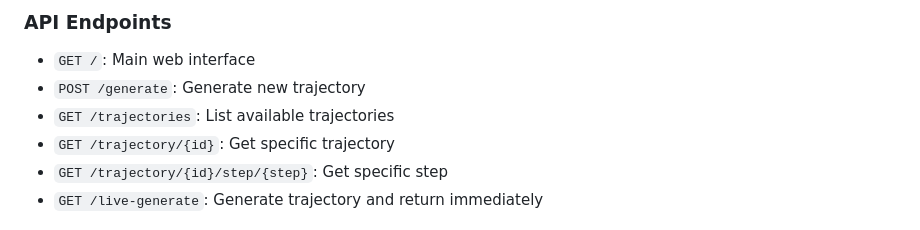
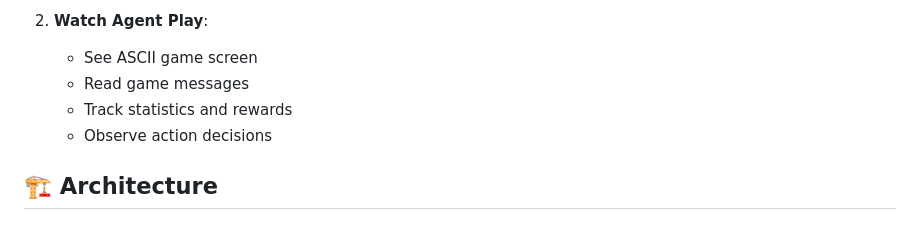
Before and after one commit to lukas/nle-test, a Markdown page: README.md, the part around one of its changes. Rendered like a GitHub page.

```diff
--- a/README.md
+++ b/README.md
@@ -73,10 +87,9 @@ A webapp for visualizing and stepping through NetHack agent moves using the NetH
 
-### API Endpoints
+2. **Watch Agent Play**:
+   - See ASCII game screen
+   - Read game messages
+   - Track statistics and rewards
+   - Observe action decisions
 
-- `GET /`: Main web interface
-- `POST /generate`: Generate new trajectory
-- `GET /trajectories`: List available trajectories
-- `GET /trajectory/{id}`: Get specific trajectory
-- `GET /trajectory/{id}/step/{step}`: Get specific step
-- `GET /live-generate`: Generate trajectory and return immediately
+## 🏗️ Architecture
 
```
Also changed, not shown: other parts of README.md (+128 -54 lines).
